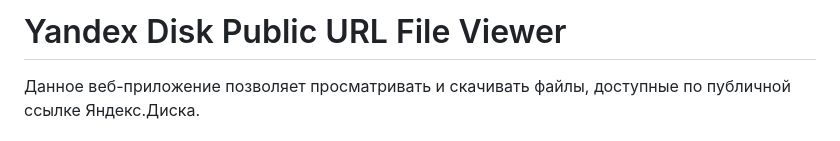
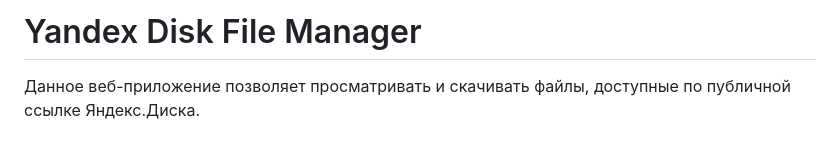
Before and after one commit to EvgeniiChichin/yandex-disk-app, a Markdown page: README.md, the part around the change. Drawn GitHub-style.

```diff
--- a/README.md
+++ b/README.md
@@ -1,4 +1,4 @@
-# Yandex Disk Public URL File Viewer
+# Yandex Disk File Manager
 
 Данное веб-приложение позволяет просматривать и скачивать файлы, доступные по публичной ссылке Яндекс.Диска.
 
```
